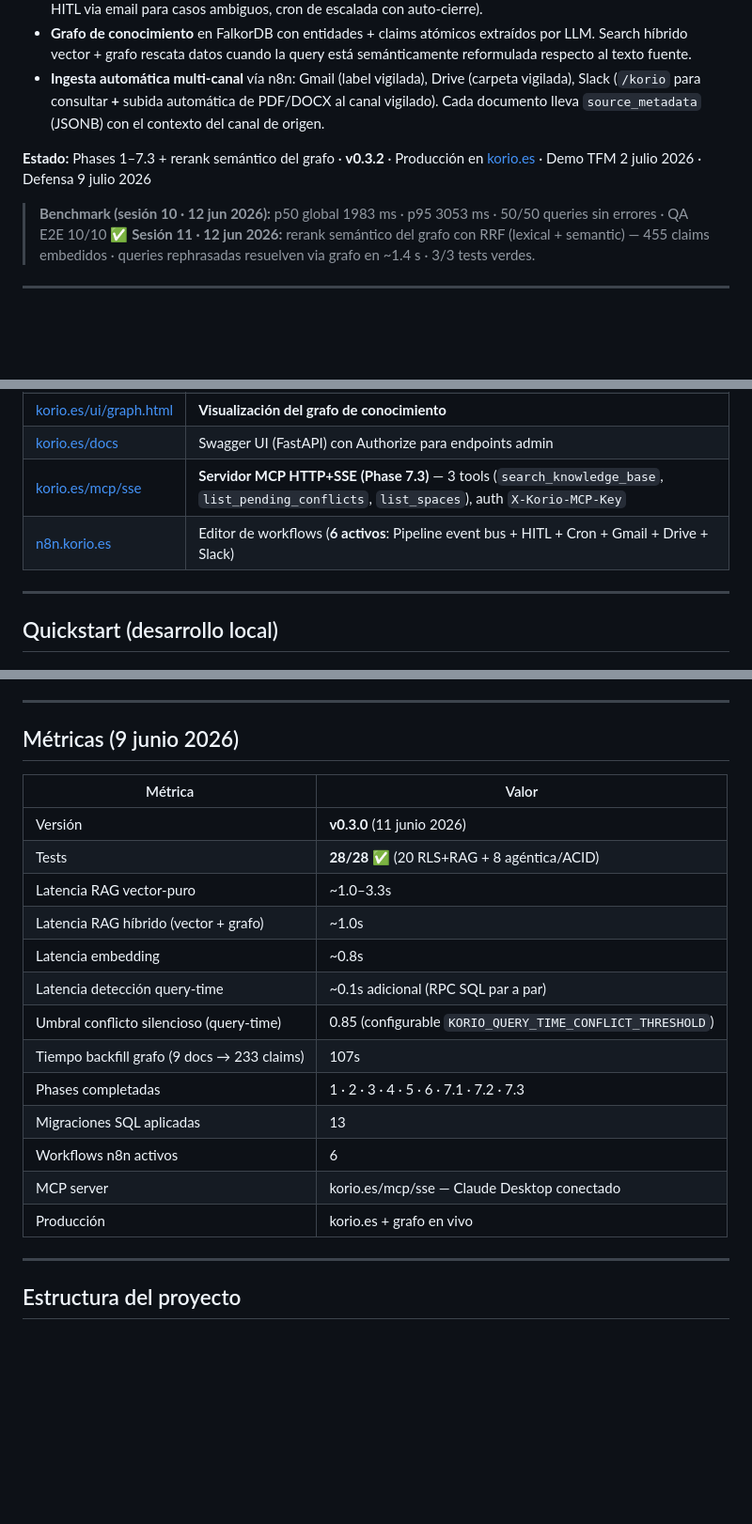
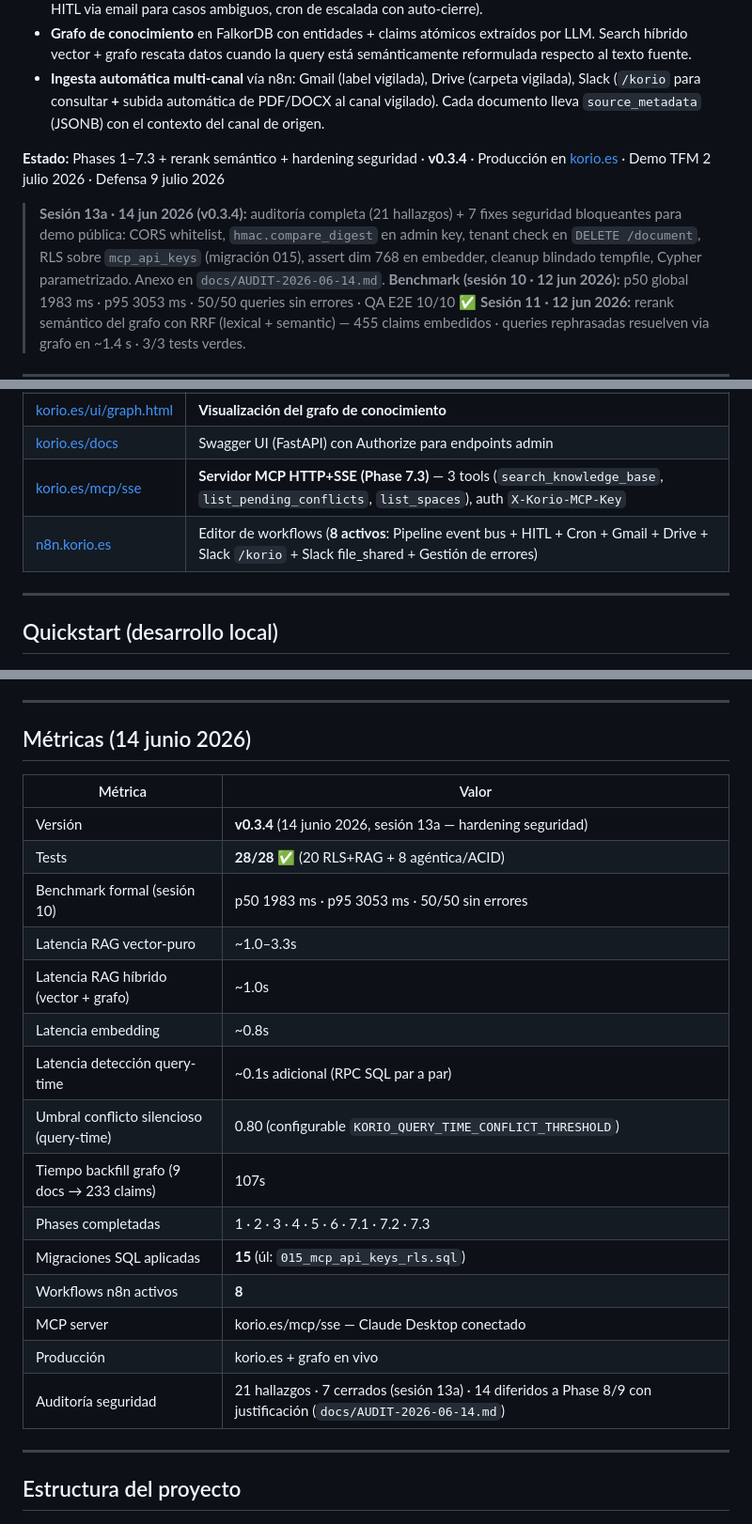
Before and after one commit to lagalga/korio, a Markdown page: README.md, 3 parts joined by grey strips. Shown at 94% size. Rendered like a GitHub page; blank space fills up the shorter version.

```diff
--- a/README.md
+++ b/README.md
@@ -12,8 +12,9 @@ Korio permite a una organización consultar en lenguaje natural el conocimiento
 - **Grafo de conocimiento** en FalkorDB con entidades + claims atómicos extraídos por LLM. Search híbrido vector + grafo rescata datos cuando la query está semánticamente reformulada respecto al texto fuente.
 - **Ingesta automática multi-canal** vía n8n: Gmail (label vigilada), Drive (carpeta vigilada), Slack (`/korio` para consultar **+** subida automática de PDF/DOCX al canal vigilado). Cada documento lleva `source_metadata` (JSONB) con el contexto del canal de origen.
 
-**Estado:** Phases 1–7.3 + rerank semántico del grafo · **v0.3.2** · Producción en [korio.es](https://korio.es) · Demo TFM 2 julio 2026 · Defensa 9 julio 2026
+**Estado:** Phases 1–7.3 + rerank semántico + hardening seguridad · **v0.3.4** · Producción en [korio.es](https://korio.es) · Demo TFM 2 julio 2026 · Defensa 9 julio 2026
 
+> **Sesión 13a · 14 jun 2026 (v0.3.4):** auditoría completa (21 hallazgos) + 7 fixes seguridad bloqueantes para demo pública: CORS whitelist, `hmac.compare_digest` en admin key, tenant check en `DELETE /document`, RLS sobre `mcp_api_keys` (migración 015), assert dim 768 en embedder, cleanup blindado tempfile, Cypher parametrizado. Anexo en `docs/AUDIT-2026-06-14.md`.
 > **Benchmark (sesión 10 · 12 jun 2026):** p50 global 1983 ms · p95 3053 ms · 50/50 queries sin errores · QA E2E 10/10 ✅
 > **Sesión 11 · 12 jun 2026:** rerank semántico del grafo con RRF (lexical + semantic) — 455 claims embedidos · queries rephrasadas resuelven via grafo en ~1.4 s · 3/3 tests verdes.
 
@@ -28,7 +29,7 @@ Korio permite a una organización consultar en lenguaje natural el conocimiento
 | [korio.es/ui/graph.html](https://korio.es/ui/graph.html) | **Visualización del grafo de conocimiento** |
 | [korio.es/docs](https://korio.es/docs) | Swagger UI (FastAPI) con Authorize para endpoints admin |
 | [korio.es/mcp/sse](https://korio.es/mcp/sse) | **Servidor MCP HTTP+SSE (Phase 7.3)** — 3 tools (`search_knowledge_base`, `list_pending_conflicts`, `list_spaces`), auth `X-Korio-MCP-Key` |
-| [n8n.korio.es](https://n8n.korio.es) | Editor de workflows (**6 activos**: Pipeline event bus + HITL + Cron + Gmail + Drive + Slack) |
+| [n8n.korio.es](https://n8n.korio.es) | Editor de workflows (**8 activos**: Pipeline event bus + HITL + Cron + Gmail + Drive + Slack `/korio` + Slack file_shared + Gestión de errores) |
 
 ---
 
@@ -298,23 +299,25 @@ python -m pytest tests/ -v    # 28/28 ✅ (~25s)
 
 ---
 
-## Métricas (9 junio 2026)
+## Métricas (14 junio 2026)
 
 | Métrica | Valor |
 |---|---|
-| Versión | **v0.3.0** (11 junio 2026) |
+| Versión | **v0.3.4** (14 junio 2026, sesión 13a — hardening seguridad) |
 | Tests | **28/28 ✅** (20 RLS+RAG + 8 agéntica/ACID) |
+| Benchmark formal (sesión 10) | p50 1983 ms · p95 3053 ms · 50/50 sin errores |
 | Latencia RAG vector-puro | ~1.0–3.3s |
 | Latencia RAG híbrido (vector + grafo) | ~1.0s |
 | Latencia embedding | ~0.8s |
 | Latencia detección query-time | ~0.1s adicional (RPC SQL par a par) |
-| Umbral conflicto silencioso (query-time) | 0.85 (configurable `KORIO_QUERY_TIME_CONFLICT_THRESHOLD`) |
+| Umbral conflicto silencioso (query-time) | 0.80 (configurable `KORIO_QUERY_TIME_CONFLICT_THRESHOLD`) |
 | Tiempo backfill grafo (9 docs → 233 claims) | 107s |
 | Phases completadas | 1 · 2 · 3 · 4 · 5 · 6 · 7.1 · 7.2 · 7.3 |
-| Migraciones SQL aplicadas | 13 |
-| Workflows n8n activos | 6 |
+| Migraciones SQL aplicadas | **15** (úl: `015_mcp_api_keys_rls.sql`) |
+| Workflows n8n activos | **8** |
 | MCP server | korio.es/mcp/sse — Claude Desktop conectado |
 | Producción | korio.es + grafo en vivo |
+| Auditoría seguridad | 21 hallazgos · 7 cerrados (sesión 13a) · 14 diferidos a Phase 8/9 con justificación (`docs/AUDIT-2026-06-14.md`) |
 
 ---
 
```
Also changed, not shown: CLAUDE.md (+23 -3 lines), docs/SESSION-STARTER.md (+22 -0 lines).
